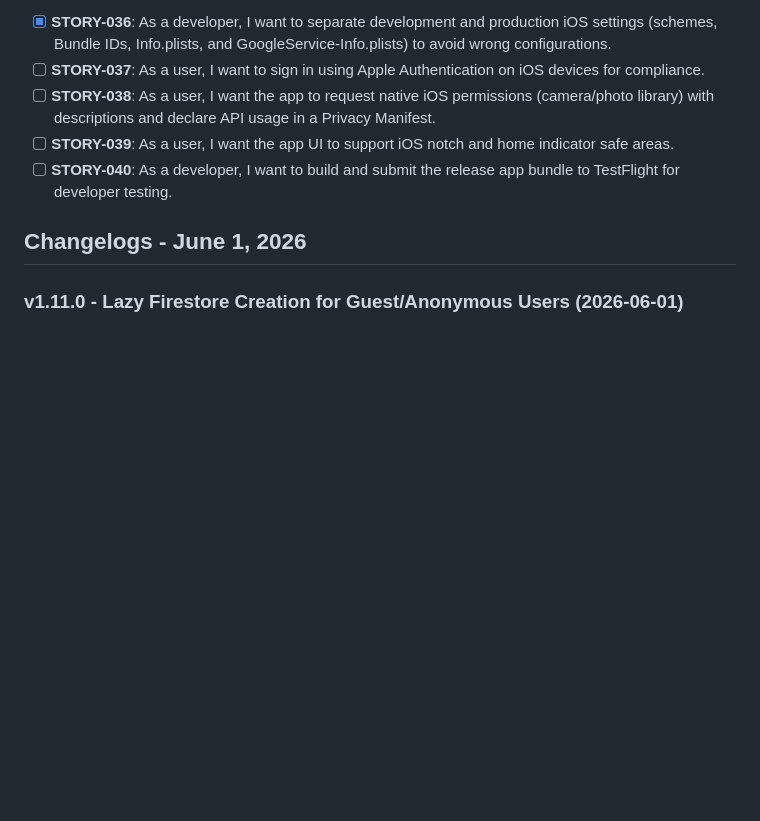
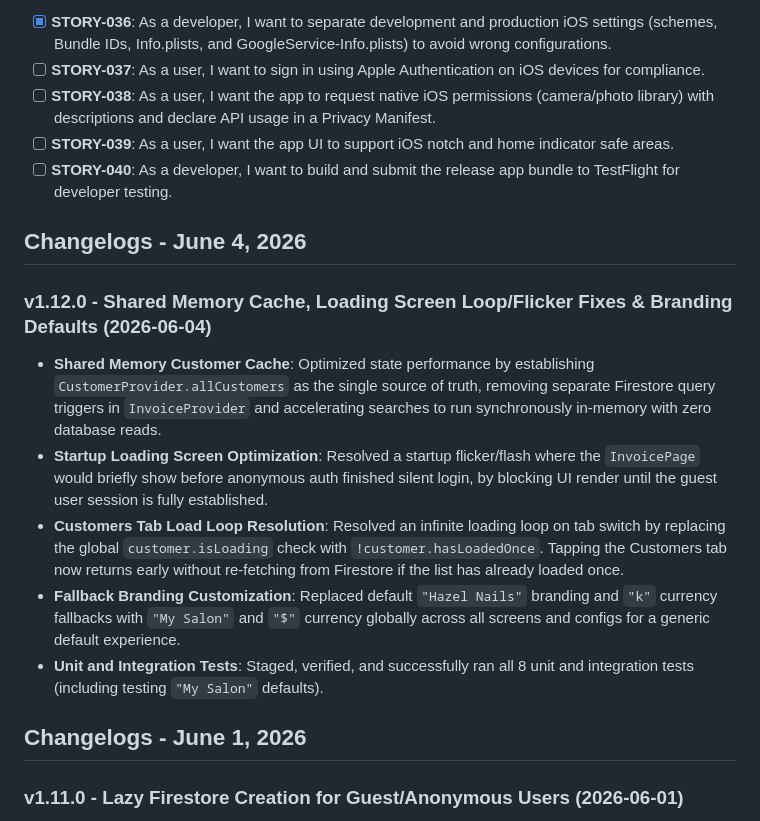
Before and after one commit to MaiBaThai/hazel-invoice-management, a Markdown page: docs/backlog/product_backlog.md, the part around the change. GitHub-like rendering; blank space fills up the shorter version.

Commit message:
Update product backlog with v1.12.0 changelog

```diff
--- a/docs/backlog/product_backlog.md
+++ b/docs/backlog/product_backlog.md
@@ -74,6 +74,14 @@ This document outlines the features and user stories for the NMS, prioritized fo
 - [ ] **STORY-038**: As a user, I want the app to request native iOS permissions (camera/photo library) with descriptions and declare API usage in a Privacy Manifest.
 - [ ] **STORY-039**: As a user, I want the app UI to support iOS notch and home indicator safe areas.
 - [ ] **STORY-040**: As a developer, I want to build and submit the release app bundle to TestFlight for developer testing.
+## Changelogs - June 4, 2026
+### v1.12.0 - Shared Memory Cache, Loading Screen Loop/Flicker Fixes & Branding Defaults (2026-06-04)
+- **Shared Memory Customer Cache**: Optimized state performance by establishing `CustomerProvider.allCustomers` as the single source of truth, removing separate Firestore query triggers in `InvoiceProvider` and accelerating searches to run synchronously in-memory with zero database reads.
+- **Startup Loading Screen Optimization**: Resolved a startup flicker/flash where the `InvoicePage` would briefly show before anonymous auth finished silent login, by blocking UI render until the guest user session is fully established.
+- **Customers Tab Load Loop Resolution**: Resolved an infinite loading loop on tab switch by replacing the global `customer.isLoading` check with `!customer.hasLoadedOnce`. Tapping the Customers tab now returns early without re-fetching from Firestore if the list has already loaded once.
+- **Fallback Branding Customization**: Replaced default `"Hazel Nails"` branding and `"k"` currency fallbacks with `"My Salon"` and `"$"` currency globally across all screens and configs for a generic default experience.
+- **Unit and Integration Tests**: Staged, verified, and successfully ran all 8 unit and integration tests (including testing `"My Salon"` defaults).
+
 ## Changelogs - June 1, 2026
 ### v1.11.0 - Lazy Firestore Creation for Guest/Anonymous Users (2026-06-01)
 - **Lazy Account/Profile Creation**: Deferred creation of `users/{uid}` and default settings in Firestore for guest/anonymous users. They are now initialized dynamically only when they perform a real write action (e.g., adding a customer, invoice, or expense, or modifying settings).
```
